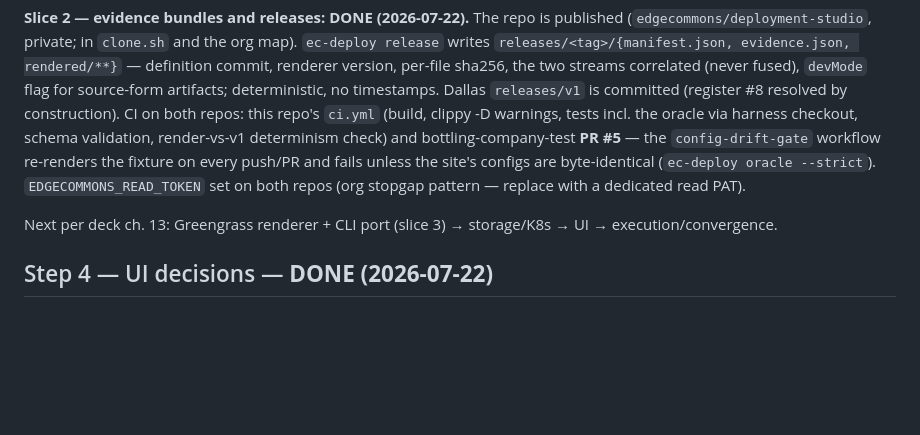
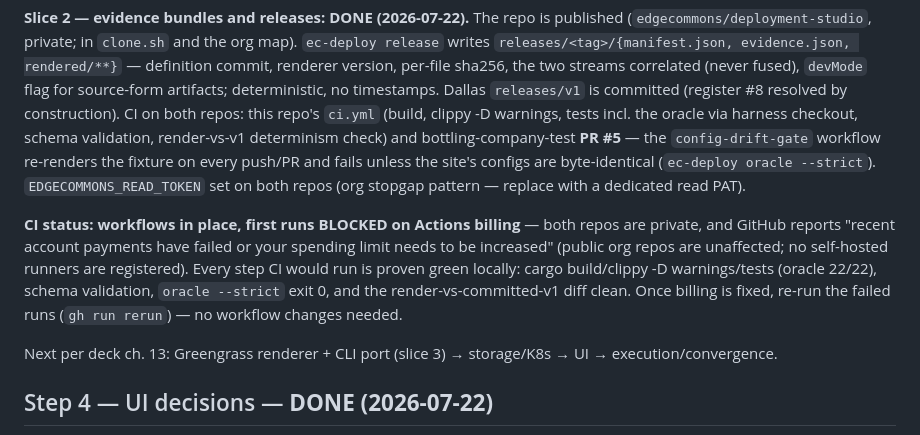
Before and after one commit to edgecommons/deployment-studio, a Markdown page: PLAN.md, the part around the change. Drawn GitHub-style; blank space fills up the shorter version.

Commit message:
PLAN: record CI blocked on Actions billing (workflows proven locally) [skip ci]
Co-Authored-By: Claude Fable 5 <noreply@anthropic.com>
Claude-Session: https://claude.ai/code/session_01LsX7cWVGLszurNYMVwMJGo

```diff
--- a/PLAN.md
+++ b/PLAN.md
@@ -91,6 +91,13 @@ bottling-company-test **PR #5** — the `config-drift-gate` workflow re-renders
 push/PR and fails unless the site's configs are byte-identical (`ec-deploy oracle --strict`).
 `EDGECOMMONS_READ_TOKEN` set on both repos (org stopgap pattern — replace with a dedicated read PAT).
 
+**CI status: workflows in place, first runs BLOCKED on Actions billing** — both repos are private,
+and GitHub reports "recent account payments have failed or your spending limit needs to be
+increased" (public org repos are unaffected; no self-hosted runners are registered). Every step CI
+would run is proven green locally: cargo build/clippy -D warnings/tests (oracle 22/22), schema
+validation, `oracle --strict` exit 0, and the render-vs-committed-v1 diff clean. Once billing is
+fixed, re-run the failed runs (`gh run rerun`) — no workflow changes needed.
+
 Next per deck ch. 13: Greengrass renderer + CLI port (slice 3) →
 storage/K8s → UI → execution/convergence.
 
```
